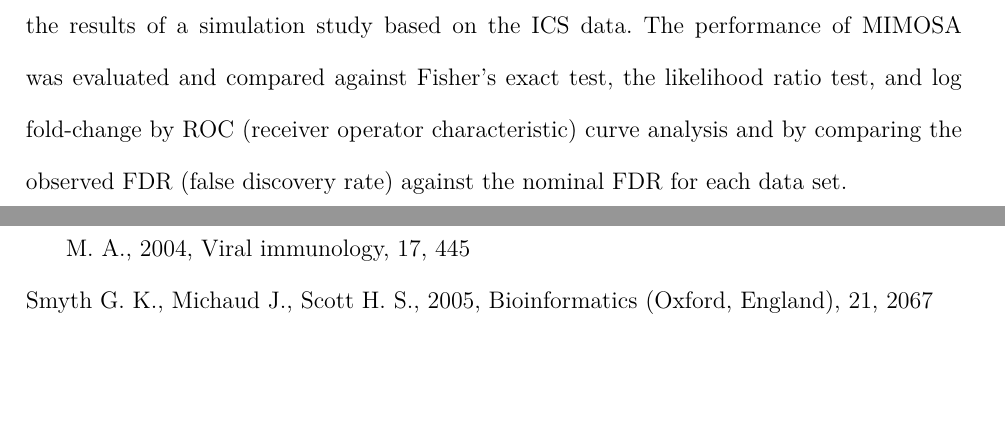
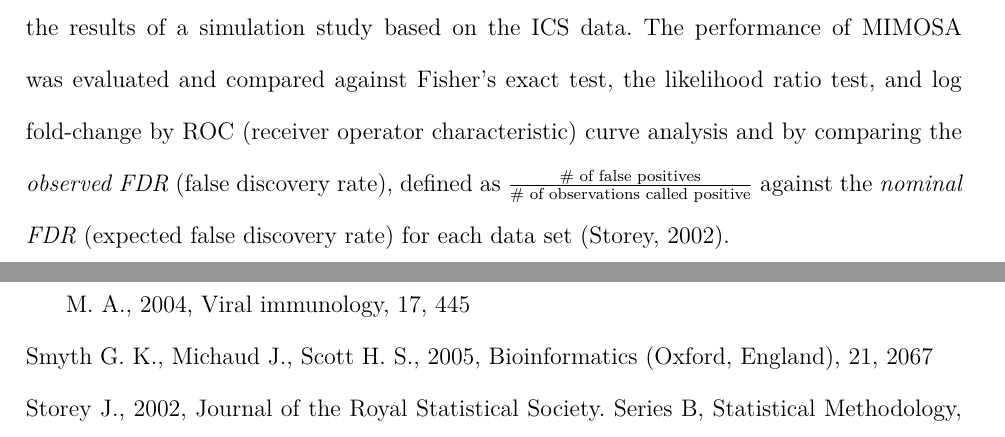
Before and after one commit to gfinak/MIMOSA_manuscript, a LaTeX document (MIMOSA.tex, which reads MIMOSA.bib): two parts of pages 10 and 20 of 26 before the commit and two parts of pages 10 and 20 of 27 after it, joined at a grey line, cut so that both start at the same text, the shorter picture padded with empty space. Compiled offline with XeLaTeX; a LaTeX package or settings file that is missing is left out.

Commit message:
Defined Observed False Discovery Rate and referenced Storey paper on FDR.
Signed-off-by: Greg Finak <gfinak@fhcrc.org>

```diff
--- a/MIMOSA.bib
+++ b/MIMOSA.bib
@@ -19,0 +23,2 @@ month = oct
+journal = {Journal of the Royal Statistical Society. Series B, Statistical Methodology},
+year = {2002},
--- a/MIMOSA.tex
+++ b/MIMOSA.tex
@@ -229,7 +229,7 @@ Details about the algorithms are given in Web Appendix B. We used the method of
 
 \section{Results}
 \label{s:results}
-In this section, we apply our MIMOSA model to the data described in Section \ref{s:data}, and present the results of a simulation study based on the ICS data. The performance of MIMOSA was evaluated and compared against Fisher's exact test, the likelihood ratio test, and log fold-change by ROC (receiver operator characteristic) curve analysis and by comparing the observed FDR (false discovery rate) against the nominal FDR for each data set.
+In this section, we apply our MIMOSA model to the data described in Section \ref{s:data}, and present the results of a simulation study based on the ICS data. The performance of MIMOSA was evaluated and compared against Fisher's exact test, the likelihood ratio test, and log fold-change by ROC (receiver operator characteristic) curve analysis and by comparing the \textit{observed FDR} (false discovery rate), defined as $\frac{\text{\# of false positives}}{\text{\# of observations called positive}}$ against the \textit{nominal FDR} (expected false discovery rate) for each data set~\citep{Storey:2002vj}.
 
 %The constrained model was applied to an ICS data set from a real-world vaccine trial in order to identify responders to antigen stimulation. The unconstrained model was applied to Fluidigm single-cell gene expression data to identify genes differentially expressed between stimulated and unstimulated conditions in populations of single-cells. We also performed simulation studies to assess the performance of the constrained and unconstrained models in a univariate and multivariate settings.
 
```
Also changed, not shown: MIMOSA.bbl, MIMOSA.pdf, WebSupplementaryMaterialMIMOSA.pdf, MIMOSA.bib (9 more changed lines), 1 other file.
